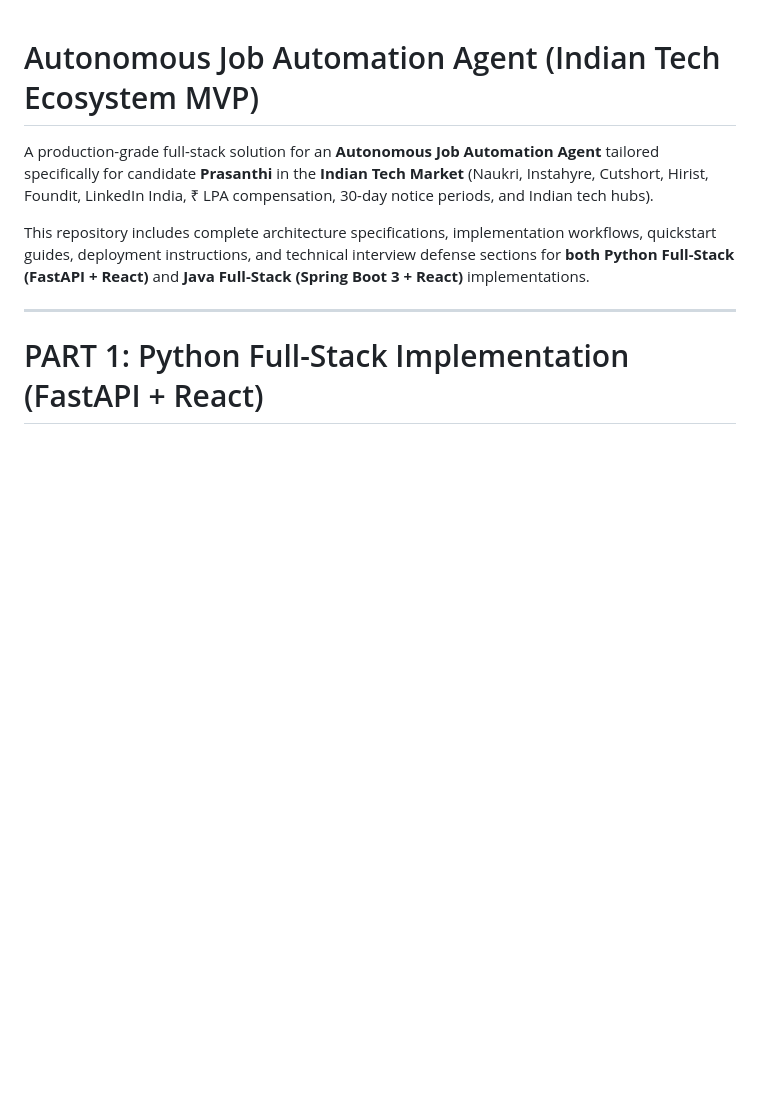
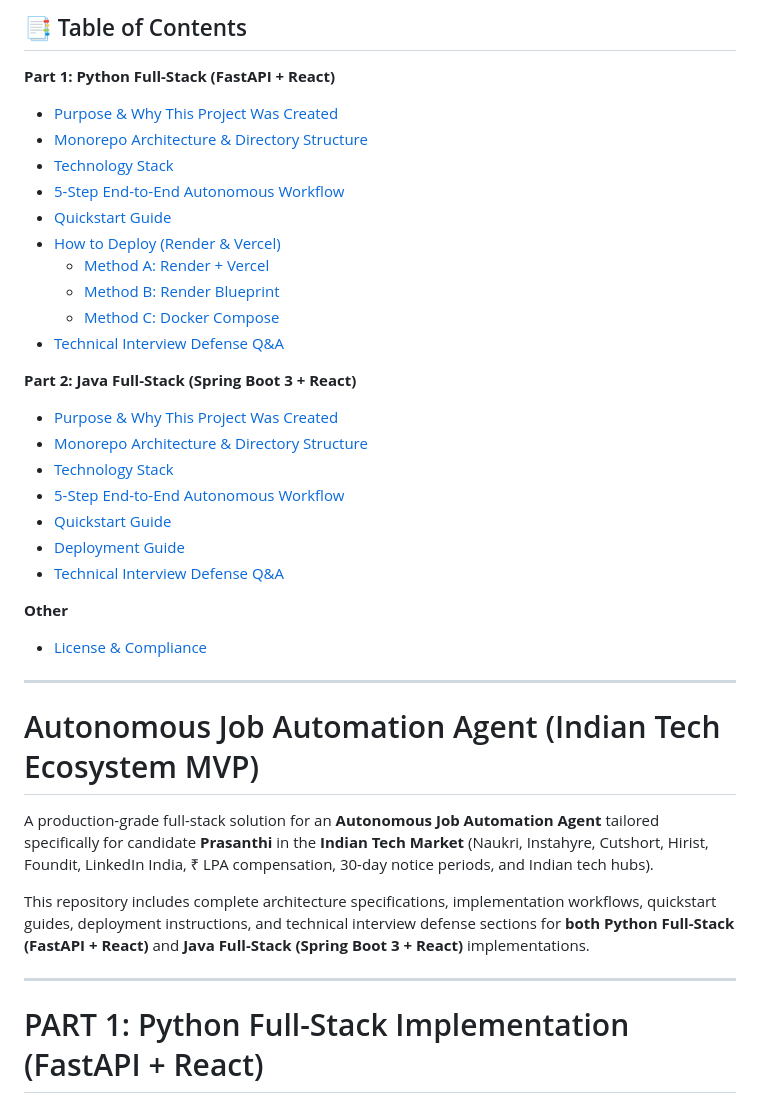
Before and after one commit to rapuruprasanthi/Job_automation, a Markdown page: README.md, the part around the change. Drawn GitHub-style; blank space fills up the shorter version.

```diff
--- a/README.md
+++ b/README.md
@@ -1,3 +1,32 @@
+## 📑 Table of Contents
+
+**Part 1: Python Full-Stack (FastAPI + React)**
+- [Purpose & Why This Project Was Created](#-purpose--why-this-project-was-created-python-stack)
+- [Monorepo Architecture & Directory Structure](#%EF%B8%8F-monorepo-architecture--directory-structure-python-stack)
+- [Technology Stack](#%EF%B8%8F-technology-stack-python-stack)
+- [5-Step End-to-End Autonomous Workflow](#-5-step-end-to-end-autonomous-workflow-python-stack)
+- [Quickstart Guide](#-quickstart-guide-python-stack)
+- [How to Deploy (Render & Vercel)](#-how-to-deploy-render--vercel-step-by-step)
+  - [Method A: Render + Vercel](#method-a-deploy-backend-on-render--frontend-on-vercel-recommended)
+  - [Method B: Render Blueprint](#method-b-1-click-deployment-on-render-blueprint)
+  - [Method C: Docker Compose](#method-c-local-docker-compose-1-command-deployment)
+- [Technical Interview Defense Q&A](#%EF%B8%8F-technical-interview-defense-qa-python-stack)
+
+**Part 2: Java Full-Stack (Spring Boot 3 + React)**
+- [Purpose & Why This Project Was Created](#-purpose--why-this-project-was-created-java-stack)
+- [Monorepo Architecture & Directory Structure](#%EF%B8%8F-monorepo-architecture--directory-structure-java-stack)
+- [Technology Stack](#%EF%B8%8F-technology-stack-java-stack)
+- [5-Step End-to-End Autonomous Workflow](#-5-step-end-to-end-autonomous-workflow-java-stack)
+- [Quickstart Guide](#-quickstart-guide-java-stack)
+- [Deployment Guide](#-deployment-guide-java-stack)
+- [Technical Interview Defense Q&A](#%EF%B8%8F-technical-interview-defense-qa-java-stack)
+
+**Other**
+- [License & Compliance](#-license--compliance)
+
+---
+
+
 # Autonomous Job Automation Agent (Indian Tech Ecosystem MVP)
 
 A production-grade full-stack solution for an **Autonomous Job Automation Agent** tailored specifically for candidate **Prasanthi** in the **Indian Tech Market** (Naukri, Instahyre, Cutshort, Hirist, Foundit, LinkedIn India, ₹ LPA compensation, 30-day notice periods, and Indian tech hubs).
```
